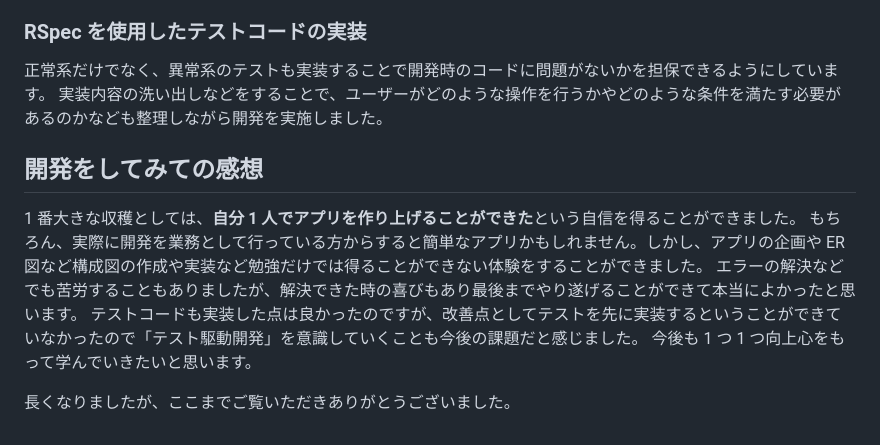
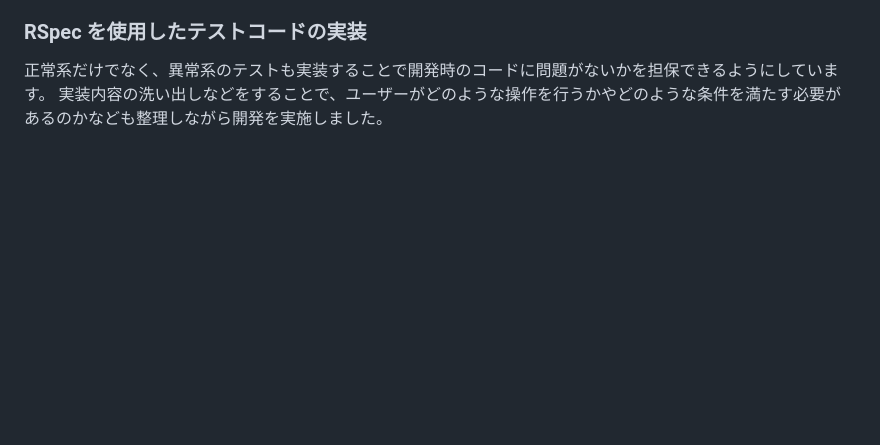
Before and after one commit to kb5691/oneday_app, a Markdown page: README.md, the part around the change. Drawn GitHub-style; blank space fills up the shorter version.

Commit message:
Readmeで不要な項目を削除

```diff
--- a/README.md
+++ b/README.md
@@ -114,13 +114,3 @@ commit メッセージは他の人が見てもわかるようにコメントを
 
 正常系だけでなく、異常系のテストも実装することで開発時のコードに問題がないかを担保できるようにしています。
 実装内容の洗い出しなどをすることで、ユーザーがどのような操作を行うかやどのような条件を満たす必要があるのかなども整理しながら開発を実施しました。
-
-## 開発をしてみての感想
-
-1 番大きな収穫としては、**自分 1 人でアプリを作り上げることができた**という自信を得ることができました。
-もちろん、実際に開発を業務として行っている方からすると簡単なアプリかもしれません。しかし、アプリの企画や ER 図など構成図の作成や実装など勉強だけでは得ることができない体験をすることができました。
-エラーの解決などでも苦労することもありましたが、解決できた時の喜びもあり最後までやり遂げることができて本当によかったと思います。
-テストコードも実装した点は良かったのですが、改善点としてテストを先に実装するということができていなかったので「テスト駆動開発」を意識していくことも今後の課題だと感じました。
-今後も 1 つ 1 つ向上心をもって学んでいきたいと思います。
-
-長くなりましたが、ここまでご覧いただきありがとうございました。
```
